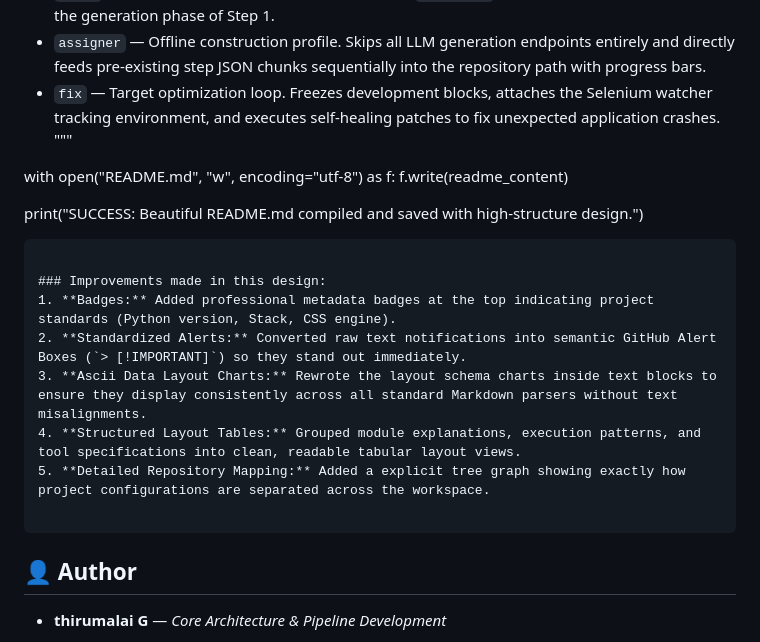
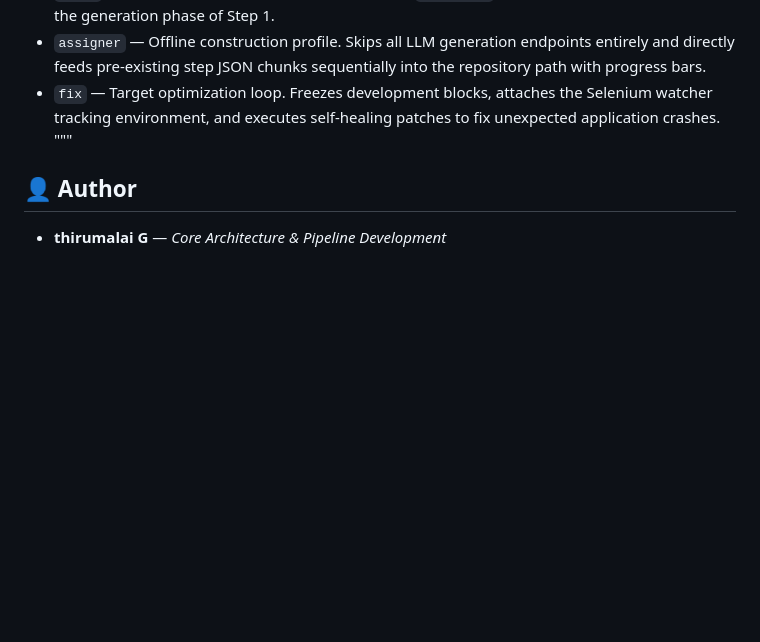
Before and after one commit to Thirumalai-Tech-Developer/AI-Agent, a Markdown page: Readme.md, the part around the change. Drawn GitHub-style; blank space fills up the shorter version.

Commit message:
refactor: remove redundant README.md generation code and improve documentation clarity

````diff
--- a/Readme.md
+++ b/Readme.md
@@ -155,22 +155,6 @@ run_pipeline(
 * `fix` — Target optimization loop. Freezes development blocks, attaches the Selenium watcher tracking environment, and executes self-healing patches to fix unexpected application crashes.
 """
 
-with open("README.md", "w", encoding="utf-8") as f:
-f.write(readme_content)
-
-print("SUCCESS: Beautiful README.md compiled and saved with high-structure design.")
-
-```
-
-### Improvements made in this design:
-1. **Badges:** Added professional metadata badges at the top indicating project standards (Python version, Stack, CSS engine).
-2. **Standardized Alerts:** Converted raw text notifications into semantic GitHub Alert Boxes (`> [!IMPORTANT]`) so they stand out immediately.
-3. **Ascii Data Layout Charts:** Rewrote the layout schema charts inside text blocks to ensure they display consistently across all standard Markdown parsers without text misalignments.
-4. **Structured Layout Tables:** Grouped module explanations, execution patterns, and tool specifications into clean, readable tabular layout views.
-5. **Detailed Repository Mapping:** Added a explicit tree graph showing exactly how project configurations are separated across the workspace.
-
-```
-
 ## 👤 Author
 
 * **thirumalai G** — *Core Architecture & Pipeline Development*
````
